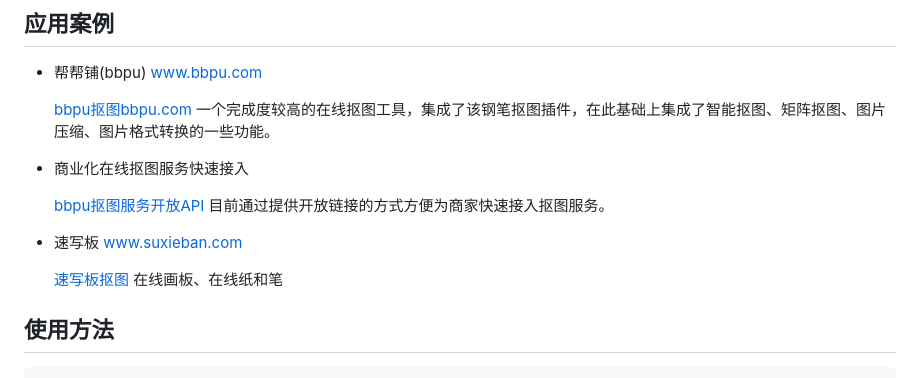
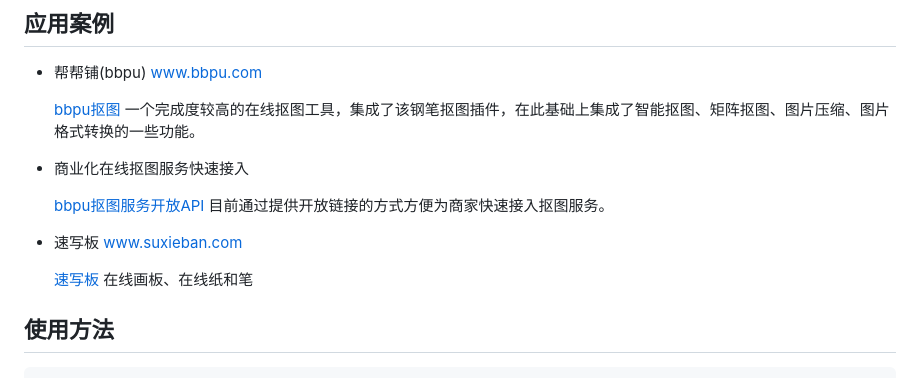
Before and after one commit to zefengguo/pencutout_js, a Markdown page: README.md, the part around the change. Rendered like a GitHub page.

```diff
--- a/README.md
+++ b/README.md
@@ -16,7 +16,7 @@
 
 * 帮帮铺(bbpu) www.bbpu.com
 
-  [bbpu抠图bbpu.com](https://bbpu.com/koutu.html) 一个完成度较高的在线抠图工具，集成了该钢笔抠图插件，在此基础上集成了智能抠图、矩阵抠图、图片压缩、图片格式转换的一些功能。
+  [bbpu抠图](https://bbpu.com/koutu.html) 一个完成度较高的在线抠图工具，集成了该钢笔抠图插件，在此基础上集成了智能抠图、矩阵抠图、图片压缩、图片格式转换的一些功能。
 
 * 商业化在线抠图服务快速接入
 
@@ -24,7 +24,7 @@
 
 * 速写板 www.suxieban.com
 
-  [速写板抠图](https://suxieban.com) 在线画板、在线纸和笔
+  [速写板](https://suxieban.com) 在线画板、在线纸和笔
 
 
 ## 使用方法
```
